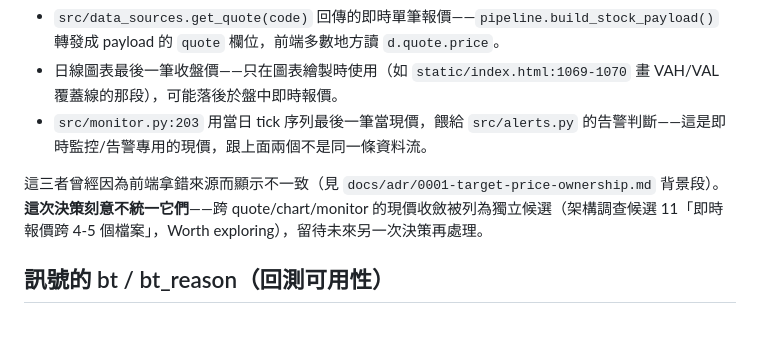
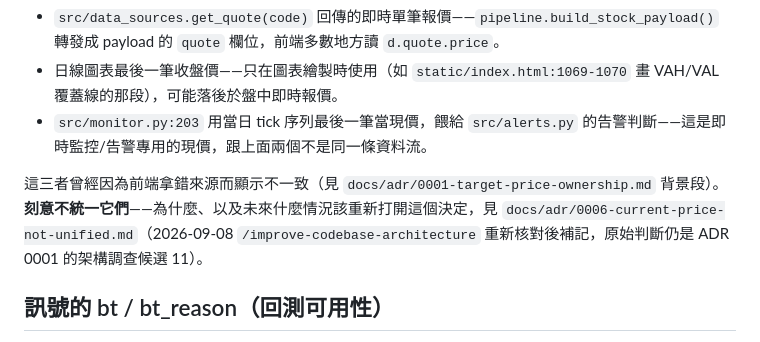
Before and after one commit to WilliamJHC/tw_stock_tracker, a Markdown page: CONTEXT.md, the part around the change. GitHub-like rendering.

```diff
--- a/CONTEXT.md
+++ b/CONTEXT.md
@@ -10,7 +10,7 @@ stock_tracker 專案的詞彙表。只收「這個詞在這個專案裡精確指
 - 日線圖表最後一筆收盤價——只在圖表繪製時使用（如 `static/index.html:1069-1070` 畫 VAH/VAL 覆蓋線的那段），可能落後於盤中即時報價。
 - `src/monitor.py:203` 用當日 tick 序列最後一筆當現價，餵給 `src/alerts.py` 的告警判斷——這是即時監控/告警專用的現價，跟上面兩個不是同一條資料流。
 
-這三者曾經因為前端拿錯來源而顯示不一致（見 `docs/adr/0001-target-price-ownership.md` 背景段）。**這次決策刻意不統一它們**——跨 quote/chart/monitor 的現價收斂被列為獨立候選（架構調查候選 11「即時報價跨 4-5 個檔案」，Worth exploring），留待未來另一次決策再處理。
+這三者曾經因為前端拿錯來源而顯示不一致（見 `docs/adr/0001-target-price-ownership.md` 背景段）。**刻意不統一它們**——為什麼、以及未來什麼情況該重新打開這個決定，見 `docs/adr/0006-current-price-not-unified.md`（2026-09-08 `/improve-codebase-architecture` 重新核對後補記，原始判斷仍是 ADR 0001 的架構調查候選 11）。
 
 ## 訊號的 bt / bt_reason（回測可用性）
 
```
Also changed, not shown: docs/adr/0005-params-override-not-shared.md (added, +41 -0 lines), docs/adr/0006-current-price-not-unified.md (added, +47 -0 lines).
